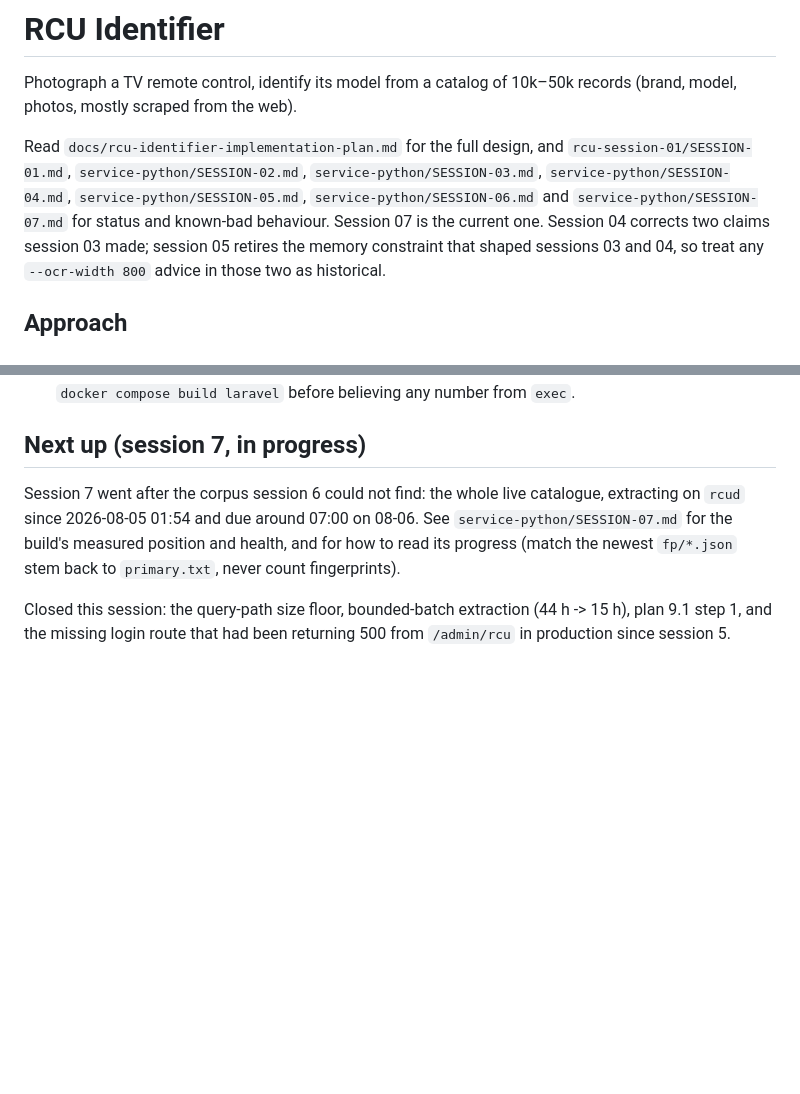
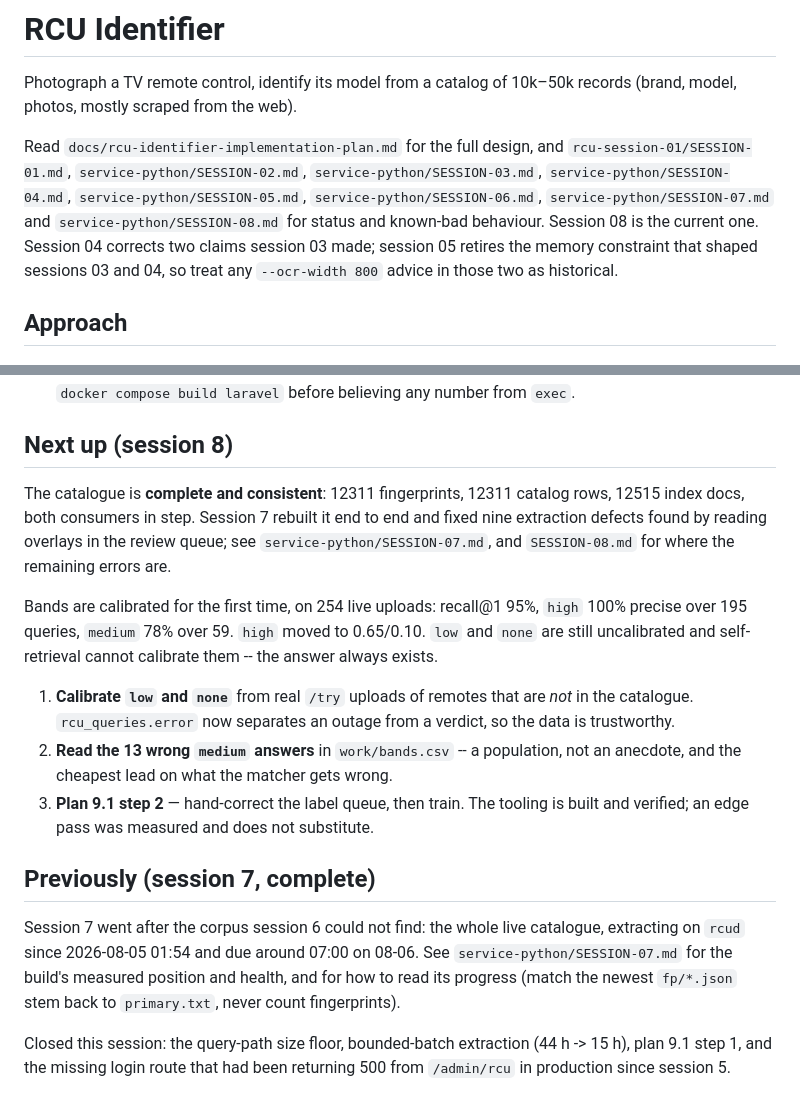
Before and after one commit to mSnus/rcu-detector, a Markdown page: CLAUDE.md, 2 parts joined by grey strips. Drawn GitHub-style; blank space fills up the shorter version.

```diff
--- a/CLAUDE.md
+++ b/CLAUDE.md
@@ -6,9 +6,9 @@ Photograph a TV remote control, identify its model from a catalog of
 Read `docs/rcu-identifier-implementation-plan.md` for the full design, and
 `rcu-session-01/SESSION-01.md`, `service-python/SESSION-02.md`,
 `service-python/SESSION-03.md`, `service-python/SESSION-04.md`,
-`service-python/SESSION-05.md`, `service-python/SESSION-06.md` and
-`service-python/SESSION-07.md` for status and known-bad behaviour. Session 07
-is the current one. Session 04 corrects two
+`service-python/SESSION-05.md`, `service-python/SESSION-06.md`,
+`service-python/SESSION-07.md` and `service-python/SESSION-08.md` for status
+and known-bad behaviour. Session 08 is the current one. Session 04 corrects two
 claims session 03 made; session 05 retires the memory constraint that shaped
 sessions 03 and 04, so treat any `--ocr-width 800` advice in those two as
 historical.
@@ -400,7 +400,28 @@ These caused real bugs. Do not reintroduce them.
   pre-fix nid keying still baked into an image built before the fix landed.
   `docker compose build laravel` before believing any number from `exec`.
 
-## Next up (session 7, in progress)
+## Next up (session 8)
+
+The catalogue is **complete and consistent**: 12311 fingerprints, 12311 catalog
+rows, 12515 index docs, both consumers in step. Session 7 rebuilt it end to end
+and fixed nine extraction defects found by reading overlays in the review
+queue; see `service-python/SESSION-07.md`, and `SESSION-08.md` for where the
+remaining errors are.
+
+Bands are calibrated for the first time, on 254 live uploads: recall@1 95%,
+`high` 100% precise over 195 queries, `medium` 78% over 59. `high` moved to
+0.65/0.10. `low` and `none` are still uncalibrated and self-retrieval cannot
+calibrate them -- the answer always exists.
+
+1. **Calibrate `low` and `none`** from real `/try` uploads of remotes that are
+   *not* in the catalogue. `rcu_queries.error` now separates an outage from a
+   verdict, so the data is trustworthy.
+2. **Read the 13 wrong `medium` answers** in `work/bands.csv` -- a population,
+   not an anecdote, and the cheapest lead on what the matcher gets wrong.
+3. **Plan 9.1 step 2** — hand-correct the label queue, then train. The tooling
+   is built and verified; an edge pass was measured and does not substitute.
+
+## Previously (session 7, complete)
 
 Session 7 went after the corpus session 6 could not find: the whole live
 catalogue, extracting on `rcud` since 2026-08-05 01:54 and due around 07:00 on
```
Also changed, not shown: service-python/SESSION-08.md (added, +70 -0 lines).
